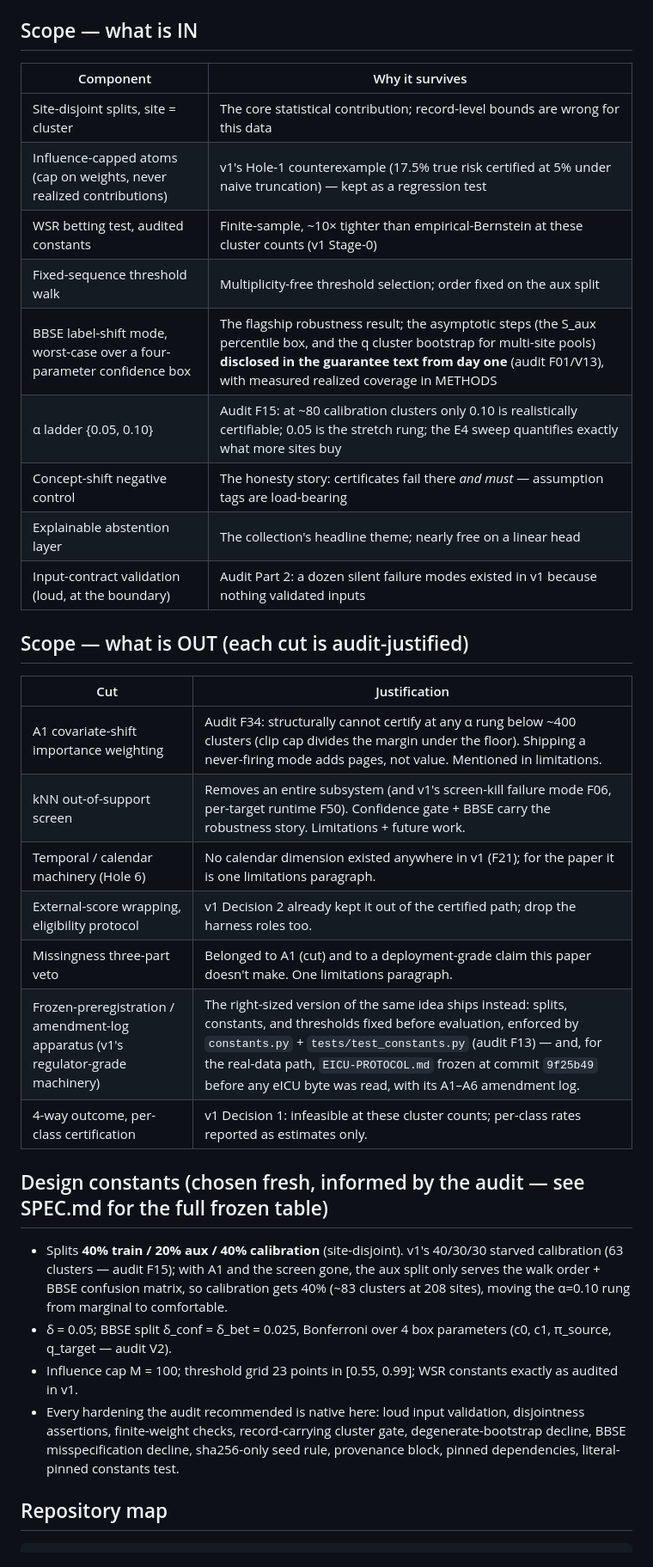
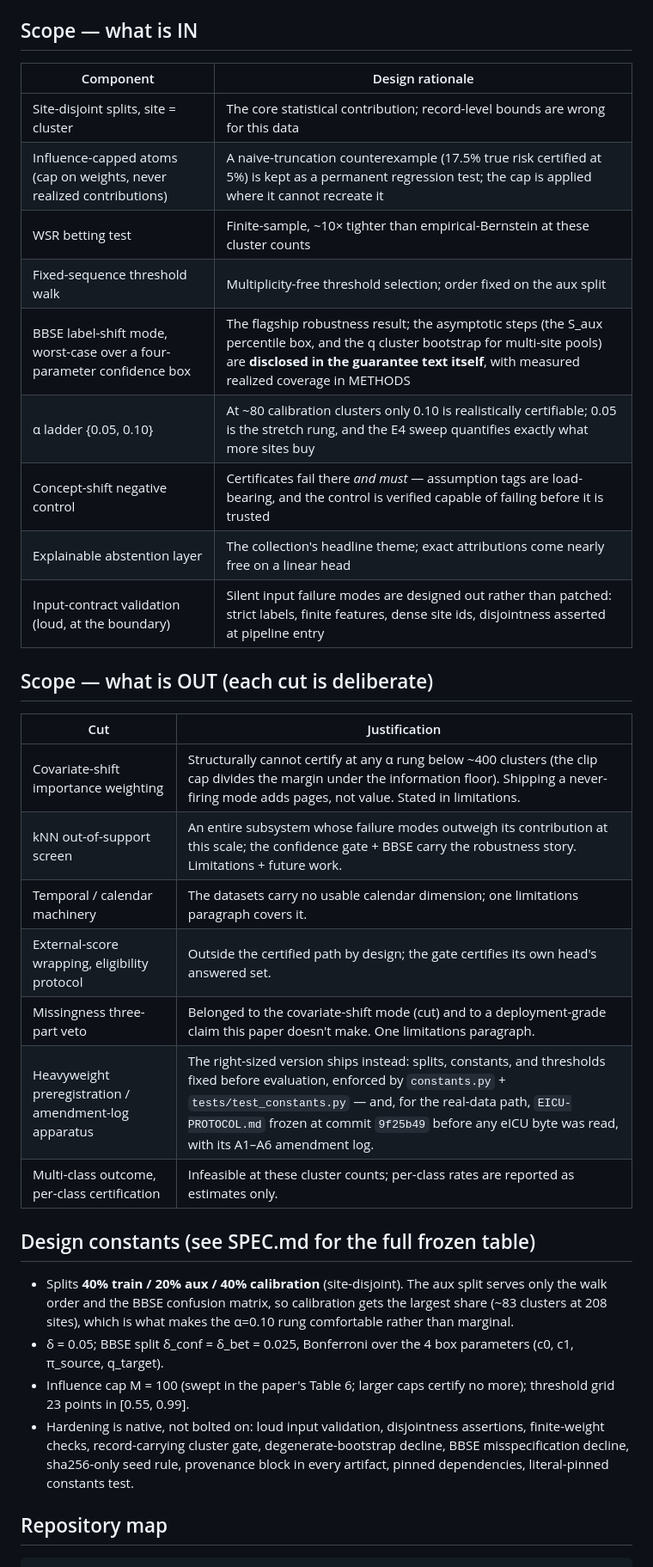
Before and after one commit to Toepatella/certgate, a Markdown page: README.md, the part around one of its changes. Shown at 86% size. Rendered like a GitHub page.

Commit message:
readme: present the finished product -- design rationale kept, process archaeology removed
The GitHub repo is the paper's public face; the README read as a
project diary (restart framing, predecessor comparisons, internal
audit-ticket IDs, relative links that resolve nowhere on GitHub).
Now it reads as a product page:

- Status line states what exists (grid published, real-data certified
  run, suite green, manuscript in preparation) instead of the project's
  origin story; the "Relation to v1" section is gone.
- Both scope tables keep every design rationale but lose the
  predecessor archaeology and ticket IDs -- each justification is now
  self-contained (the naive-truncation counterexample stays, as the
  regression test it is; the never-firing covariate-shift mode's
  structural reason stays; etc.).
- Design constants stated with their rationale directly; the audit
  corpus rows are framed as what they are -- adversarial review of the
  method, which for a certification paper is a strength, and those
  files deliberately remain public.
- CLAUDE.md's provenance paragraph becomes a design-discipline
  paragraph (the do-not-regress instruction survives; the restart
  story does not). SPEC's preamble goes past-tense and neutral about
  the ported core. Code docstrings' engineering provenance is
  untouched.

Co-Authored-By: Claude Fable 5 <noreply@anthropic.com>

```diff
--- a/README.md
+++ b/README.md
@@ -31,36 +31,36 @@ All success criteria are met. Every figure below is stated once, canonically, in
 
 ## Scope — what is IN
 
-| Component | Why it survives |
+| Component | Design rationale |
 |---|---|
 | Site-disjoint splits, site = cluster | The core statistical contribution; record-level bounds are wrong for this data |
-| Influence-capped atoms (cap on weights, never realized contributions) | v1's Hole-1 counterexample (17.5% true risk certified at 5% under naive truncation) — kept as a regression test |
-| WSR betting test, audited constants | Finite-sample, ~10× tighter than empirical-Bernstein at these cluster counts (v1 Stage-0) |
+| Influence-capped atoms (cap on weights, never realized contributions) | A naive-truncation counterexample (17.5% true risk certified at 5%) is kept as a permanent regression test; the cap is applied where it cannot recreate it |
+| WSR betting test | Finite-sample, ~10× tighter than empirical-Bernstein at these cluster counts |
 | Fixed-sequence threshold walk | Multiplicity-free threshold selection; order fixed on the aux split |
-| BBSE label-shift mode, worst-case over a four-parameter confidence box | The flagship robustness result; the asymptotic steps (the S_aux percentile box, and the q cluster bootstrap for multi-site pools) **disclosed in the guarantee text from day one** (audit F01/V13), with measured realized coverage in METHODS |
-| α ladder {0.05, 0.10} | Audit F15: at ~80 calibration clusters only 0.10 is realistically certifiable; 0.05 is the stretch rung; the E4 sweep quantifies exactly what more sites buy |
-| Concept-shift negative control | The honesty story: certificates fail there *and must* — assumption tags are load-bearing |
-| Explainable abstention layer | The collection's headline theme; nearly free on a linear head |
-| Input-contract validation (loud, at the boundary) | Audit Part 2: a dozen silent failure modes existed in v1 because nothing validated inputs |
+| BBSE label-shift mode, worst-case over a four-parameter confidence box | The flagship robustness result; the asymptotic steps (the S_aux percentile box, and the q cluster bootstrap for multi-site pools) are **disclosed in the guarantee text itself**, with measured realized coverage in METHODS |
+| α ladder {0.05, 0.10} | At ~80 calibration clusters only 0.10 is realistically certifiable; 0.05 is the stretch rung, and the E4 sweep quantifies exactly what more sites buy |
+| Concept-shift negative control | Certificates fail there *and must* — assumption tags are load-bearing, and the control is verified capable of failing before it is trusted |
+| Explainable abstention layer | The collection's headline theme; exact attributions come nearly free on a linear head |
+| Input-contract validation (loud, at the boundary) | Silent input failure modes are designed out rather than patched: strict labels, finite features, dense site ids, disjointness asserted at pipeline entry |
 
-## Scope — what is OUT (each cut is audit-justified)
+## Scope — what is OUT (each cut is deliberate)
 
 | Cut | Justification |
 |---|---|
-| A1 covariate-shift importance weighting | Audit F34: structurally cannot certify at any α rung below ~400 clusters (clip cap divides the margin under the floor). Shipping a never-firing mode adds pages, not value. Mentioned in limitations. |
-| kNN out-of-support screen | Removes an entire subsystem (and v1's screen-kill failure mode F06, per-target runtime F50). Confidence gate + BBSE carry the robustness story. Limitations + future work. |
-| Temporal / calendar machinery (Hole 6) | No calendar dimension existed anywhere in v1 (F21); for the paper it is one limitations paragraph. |
-| External-score wrapping, eligibility protocol | v1 Decision 2 already kept it out of the certified path; drop the harness roles too. |
-| Missingness three-part veto | Belonged to A1 (cut) and to a deployment-grade claim this paper doesn't make. One limitations paragraph. |
-| Frozen-preregistration / amendment-log apparatus (v1's regulator-grade machinery) | The right-sized version of the same idea ships instead: splits, constants, and thresholds fixed before evaluation, enforced by `constants.py` + `tests/test_constants.py` (audit F13) — and, for the real-data path, `EICU-PROTOCOL.md` frozen at commit `9f25b49` before any eICU byte was read, with its A1–A6 amendment log. |
-| 4-way outcome, per-class certification | v1 Decision 1: infeasible at these cluster counts; per-class rates reported as estimates only. |
+| Covariate-shift importance weighting | Structurally cannot certify at any α rung below ~400 clusters (the clip cap divides the margin under the information floor). Shipping a never-firing mode adds pages, not value. Stated in limitations. |
+| kNN out-of-support screen | An entire subsystem whose failure modes outweigh its contribution at this scale; the confidence gate + BBSE carry the robustness story. Limitations + future work. |
+| Temporal / calendar machinery | The datasets carry no usable calendar dimension; one limitations paragraph covers it. |
+| External-score wrapping, eligibility protocol | Outside the certified path by design; the gate certifies its own head's answered set. |
+| Missingness three-part veto | Belonged to the covariate-shift mode (cut) and to a deployment-grade claim this paper doesn't make. One limitations paragraph. |
+| Heavyweight preregistration / amendment-log apparatus | The right-sized version ships instead: splits, constants, and thresholds fixed before evaluation, enforced by `constants.py` + `tests/test_constants.py` — and, for the real-data path, `EICU-PROTOCOL.md` frozen at commit `9f25b49` before any eICU byte was read, with its A1–A6 amendment log. |
+| Multi-class outcome, per-class certification | Infeasible at these cluster counts; per-class rates are reported as estimates only. |
 
-## Design constants (chosen fresh, informed by the audit — see SPEC.md for the full frozen table)
+## Design constants (see SPEC.md for the full frozen table)
 
-- Splits **40% train / 20% aux / 40% calibration** (site-disjoint). v1's 40/30/30 starved calibration (63 clusters — audit F15); with A1 and the screen gone, the aux split only serves the walk order + BBSE confusion matrix, so calibration gets 40% (~83 clusters at 208 sites), moving the α=0.10 rung from marginal to comfortable.
-- δ = 0.05; BBSE split δ_conf = δ_bet = 0.025, Bonferroni over 4 box parameters (c0, c1, π_source, q_target — audit V2).
-- Influence cap M = 100; threshold grid 23 points in [0.55, 0.99]; WSR constants exactly as audited in v1.
-- Every hardening the audit recommended is native here: loud input validation, disjointness assertions, finite-weight checks, record-carrying cluster gate, degenerate-bootstrap decline, BBSE misspecification decline, sha256-only seed rule, provenance block, pinned dependencies, literal-pinned constants test.
+- Splits **40% train / 20% aux / 40% calibration** (site-disjoint). The aux split serves only the walk order and the BBSE confusion matrix, so calibration gets the largest share (~83 clusters at 208 sites), which is what makes the α=0.10 rung comfortable rather than marginal.
+- δ = 0.05; BBSE split δ_conf = δ_bet = 0.025, Bonferroni over the 4 box parameters (c0, c1, π_source, q_target).
+- Influence cap M = 100 (swept in the paper's Table 6; larger caps certify no more); threshold grid 23 points in [0.55, 0.99].
+- Hardening is native, not bolted on: loud input validation, disjointness assertions, finite-weight checks, record-carrying cluster gate, degenerate-bootstrap decline, BBSE misspecification decline, sha256-only seed rule, provenance block in every artifact, pinned dependencies, literal-pinned constants test.
 
 ## Repository map
 
```
Also changed, not shown: other parts of README.md (+5 -9 lines), CLAUDE.md (+1 -1 lines), SPEC.md (+1 -1 lines).
